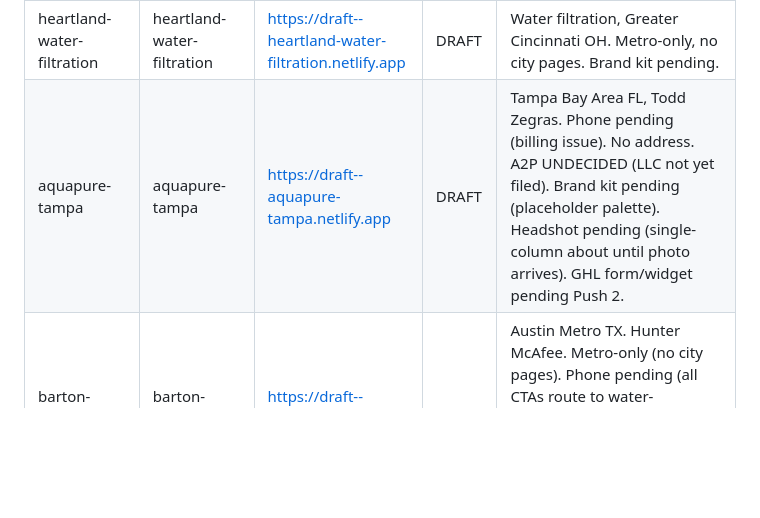
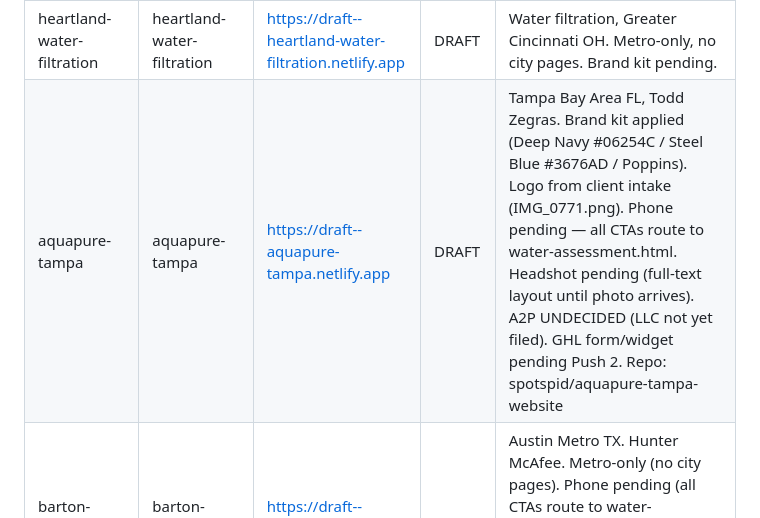
Before and after one commit to spotspid/water-filtration-template, a Markdown page: SITES.md, the part around the change. Rendered like a GitHub page; blank space fills up the shorter version.

Commit message:
SITES.md: aquapure-tampa build complete — brand kit applied, draft live
Co-Authored-By: Claude Sonnet 4.6 <noreply@anthropic.com>

```diff
--- a/SITES.md
+++ b/SITES.md
@@ -13,7 +13,7 @@ Every site built from this template is listed here. Each future build appends it
 | gold-coast-water-pros | gold-coast-water-pros | https://draft--gold-coast-water-pros.netlify.app | DRAFT | No custom domain yet. A2P opt-in path UNDECIDED - lock before Push 3. GHL form/widget IDs pending Push 2. |
 | liberty-water-systems | liberty-water-systems | https://draft--liberty-water-systems.netlify.app | DRAFT | Two-state footprint (PA + NJ). No dollar amounts site-wide. No licensure claims. GHL form ID pending Push 2. GBP URL pending. A2P UNDECIDED. City list assumed — Steve to confirm. Custom domain: libertywatersystems.com |
 | heartland-water-filtration | heartland-water-filtration | https://draft--heartland-water-filtration.netlify.app | DRAFT | Water filtration, Greater Cincinnati OH. Metro-only, no city pages. Brand kit pending. |
-| aquapure-tampa | aquapure-tampa | https://draft--aquapure-tampa.netlify.app | DRAFT | Tampa Bay Area FL, Todd Zegras. Phone pending (billing issue). No address. A2P UNDECIDED (LLC not yet filed). Brand kit pending (placeholder palette). Headshot pending (single-column about until photo arrives). GHL form/widget pending Push 2. |
+| aquapure-tampa | aquapure-tampa | https://draft--aquapure-tampa.netlify.app | DRAFT | Tampa Bay Area FL, Todd Zegras. Brand kit applied (Deep Navy #06254C / Steel Blue #3676AD / Poppins). Logo from client intake (IMG_0771.png). Phone pending — all CTAs route to water-assessment.html. Headshot pending (full-text layout until photo arrives). A2P UNDECIDED (LLC not yet filed). GHL form/widget pending Push 2. Repo: spotspid/aquapure-tampa-website |
 | barton-springs-water | barton-springs-water | https://draft--barton-springs-water.netlify.app | DRAFT | Austin Metro TX. Hunter McAfee. Metro-only (no city pages). Phone pending (all CTAs route to water-assessment.html). A2P UNDECIDED. GHL form/widget IDs pending. Headshot pending. LLC status TBC. |
 
 ## Clone commands for any missing repos
```
